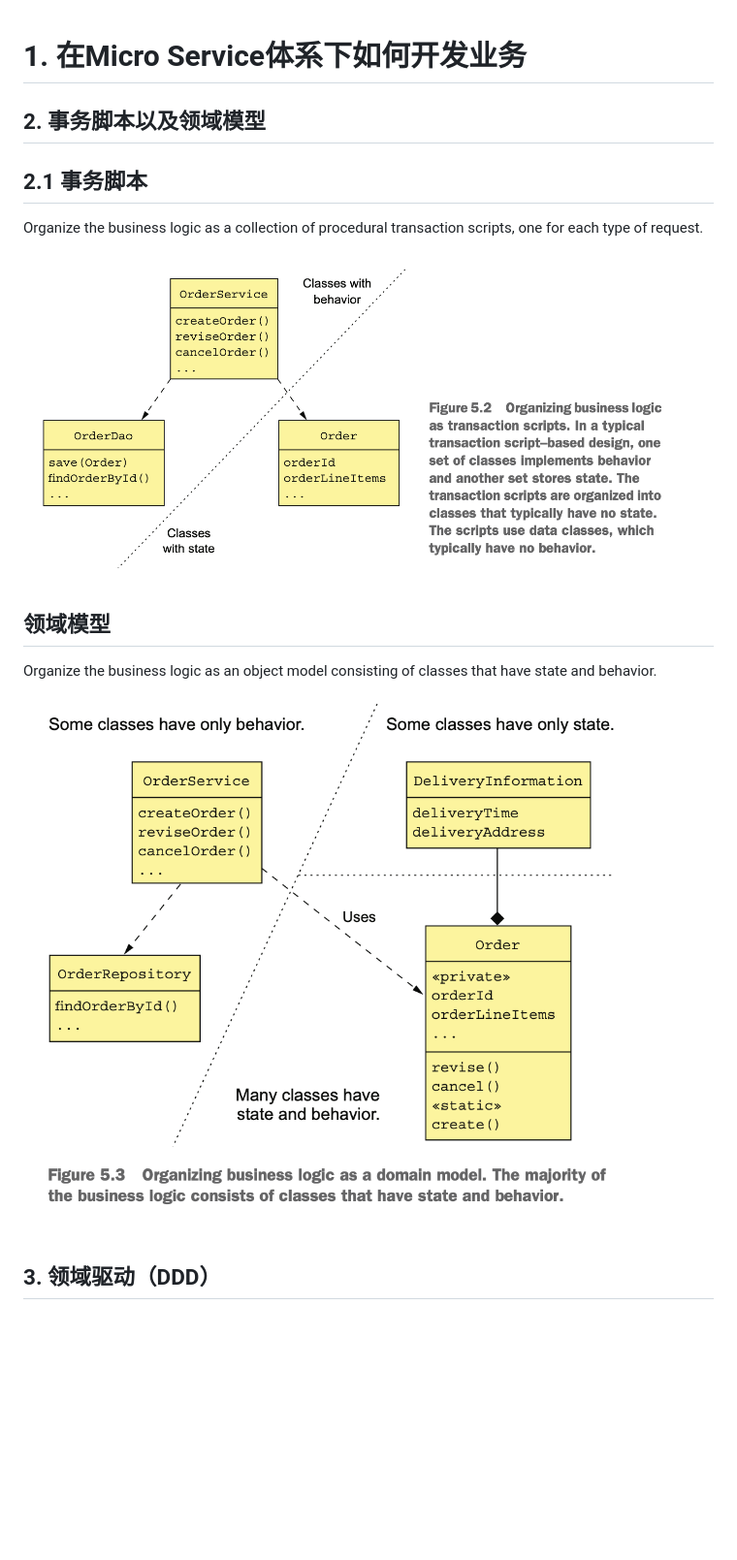
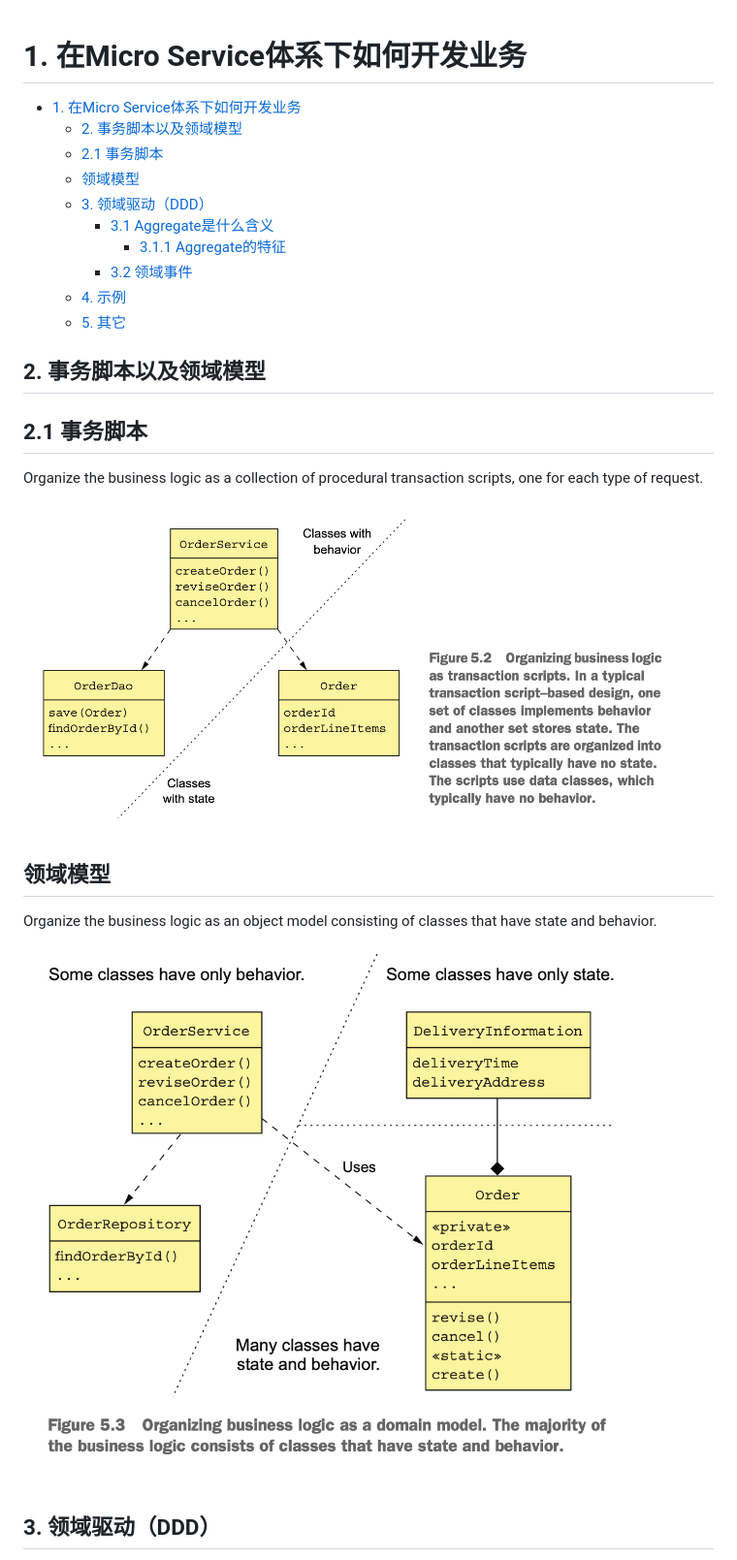
Before and after one commit to videni/micro-service-notes, a Markdown page: Course5: Implementing business logic/index.md, the part around the change printed below. Shown: that part at 97% size. GitHub-like rendering; blank space fills up the shorter version.

```diff
--- a/Course5: Implementing business logic/index.md
+++ b/Course5: Implementing business logic/index.md
@@ -1,5 +1,15 @@
 #  1. 在Micro Service体系下如何开发业务
 
+- [1. 在Micro Service体系下如何开发业务](#1-在micro-service体系下如何开发业务)
+  - [2. 事务脚本以及领域模型](#2-事务脚本以及领域模型)
+  - [2.1 事务脚本](#21-事务脚本)
+  - [领域模型](#领域模型)
+  - [3.  领域驱动（DDD）](#3--领域驱动ddd)
+    - [3.1 Aggregate是什么含义](#31-aggregate是什么含义)
+      - [3.1.1 Aggregate的特征](#311-aggregate的特征)
+    - [3.2 领域事件](#32-领域事件)
+  - [4. 示例](#4-示例)
+  - [5. 其它](#5-其它)
 
 ## 2. 事务脚本以及领域模型
 
@@ -7,13 +17,13 @@
 
 Organize the business logic as a collection of procedural transaction scripts, one for each type of request.
 
-![](2021-09-23-06-17-24.png)
+![](./assets/2021-09-23-06-17-24.png)
 
 ## 领域模型
 
 Organize the business logic as an object model consisting of classes that have state and behavior.
 
-![](2021-09-23-06-20-00.png)
+![](./assets/2021-09-23-06-20-00.png)
 
 
 ## 3.  领域驱动（DDD）
```
Also changed, not shown: other parts of Course5: Implementing business logic/index.md (+24 -3 lines), Course4: Manage transactions using Saga/the_degisn_of_order_service.md (+7 -8 lines), Course5: Implementing business logic/assets/2021-09-23-06-17-24.png (renamed from Course5: Implementing business logic/2021-09-23-06-17-24.png), Course5: Implementing business logic/assets/2021-09-23-06-20-00.png (renamed from Course5: Implementing business logic/2021-09-23-06-20-00.png), Course5: Implementing business logic/assets/2021-09-23-06-37-56.png (renamed from Course5: Implementing business logic/2021-09-23-06-37-56.png), Course5: Implementing business logic/assets/2021-09-23-06-42-05.png (renamed from Course5: Implementing business logic/2021-09-23-06-42-05.png), Course5: Implementing business logic/assets/2022-02-09-17-23-08.png (added).
